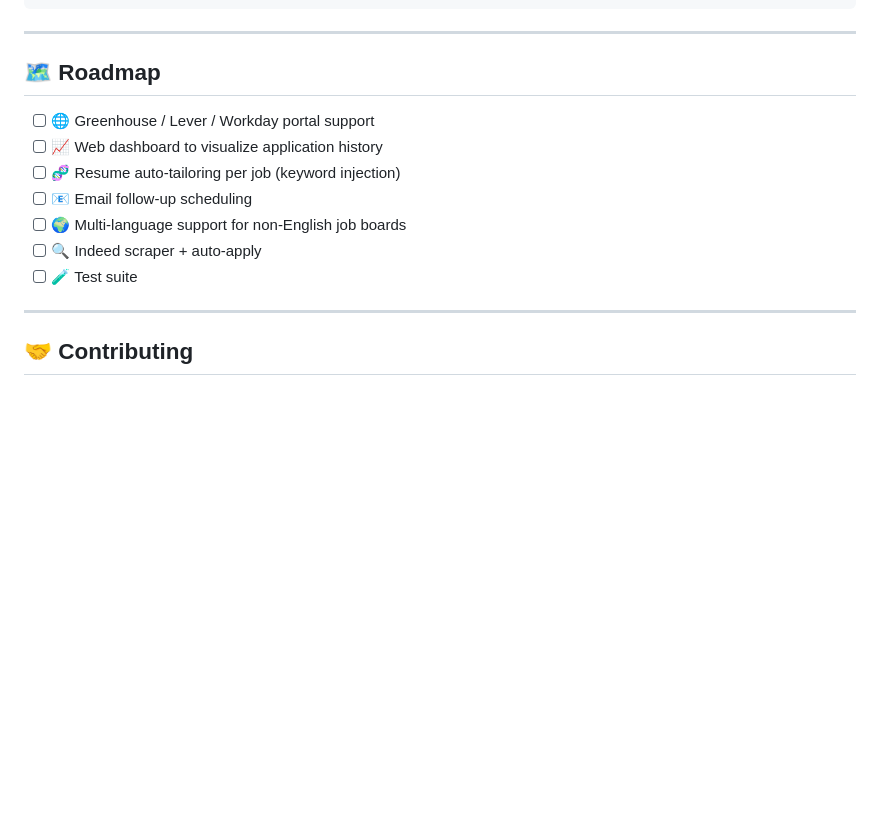
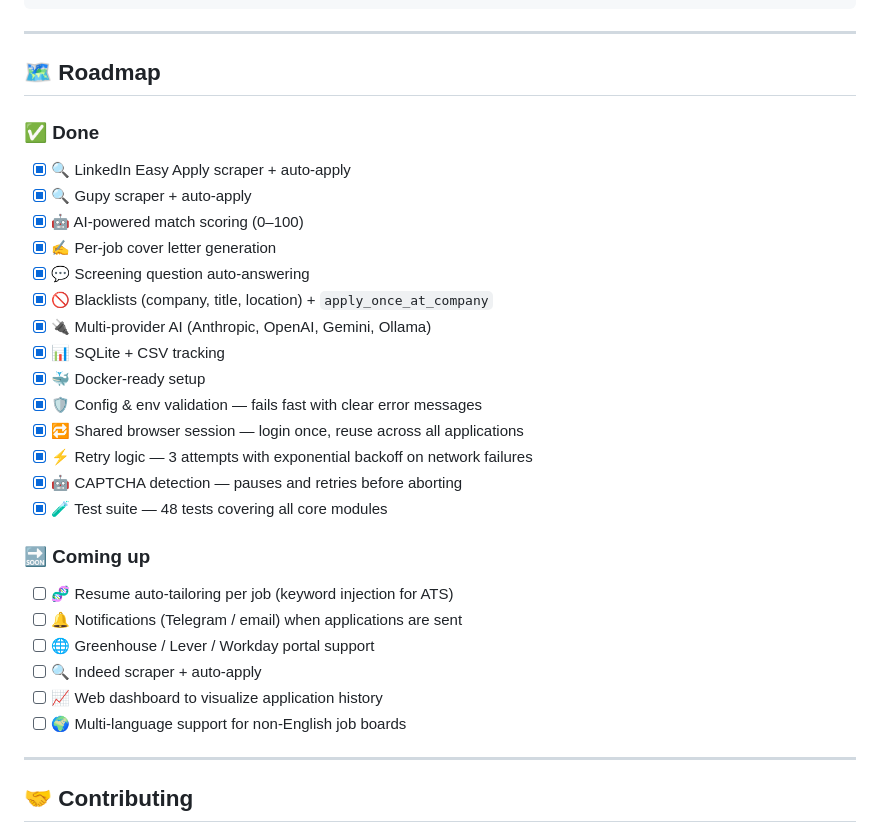
Before and after one commit to pedrohrod/applyr, a Markdown page: README.md, the part around the change. Rendered like a GitHub page; blank space fills up the shorter version.

Commit message:
docs: update roadmap with completed items
Co-Authored-By: Claude Sonnet 4.6 <noreply@anthropic.com>

```diff
--- a/README.md
+++ b/README.md
@@ -251,13 +251,29 @@ applyr/
 
 ## 🗺️ Roadmap
 
+### ✅ Done
+- [x] 🔍 LinkedIn Easy Apply scraper + auto-apply
+- [x] 🔍 Gupy scraper + auto-apply
+- [x] 🤖 AI-powered match scoring (0–100)
+- [x] ✍️ Per-job cover letter generation
+- [x] 💬 Screening question auto-answering
+- [x] 🚫 Blacklists (company, title, location) + `apply_once_at_company`
+- [x] 🔌 Multi-provider AI (Anthropic, OpenAI, Gemini, Ollama)
+- [x] 📊 SQLite + CSV tracking
+- [x] 🐳 Docker-ready setup
+- [x] 🛡️ Config & env validation — fails fast with clear error messages
+- [x] 🔁 Shared browser session — login once, reuse across all applications
+- [x] ⚡ Retry logic — 3 attempts with exponential backoff on network failures
+- [x] 🤖 CAPTCHA detection — pauses and retries before aborting
+- [x] 🧪 Test suite — 48 tests covering all core modules
+
+### 🔜 Coming up
+- [ ] 🧬 Resume auto-tailoring per job (keyword injection for ATS)
+- [ ] 🔔 Notifications (Telegram / email) when applications are sent
 - [ ] 🌐 Greenhouse / Lever / Workday portal support
+- [ ] 🔍 Indeed scraper + auto-apply
 - [ ] 📈 Web dashboard to visualize application history
-- [ ] 🧬 Resume auto-tailoring per job (keyword injection)
-- [ ] 📧 Email follow-up scheduling
 - [ ] 🌍 Multi-language support for non-English job boards
-- [ ] 🔍 Indeed scraper + auto-apply
-- [ ] 🧪 Test suite
 
 ---
 
```
